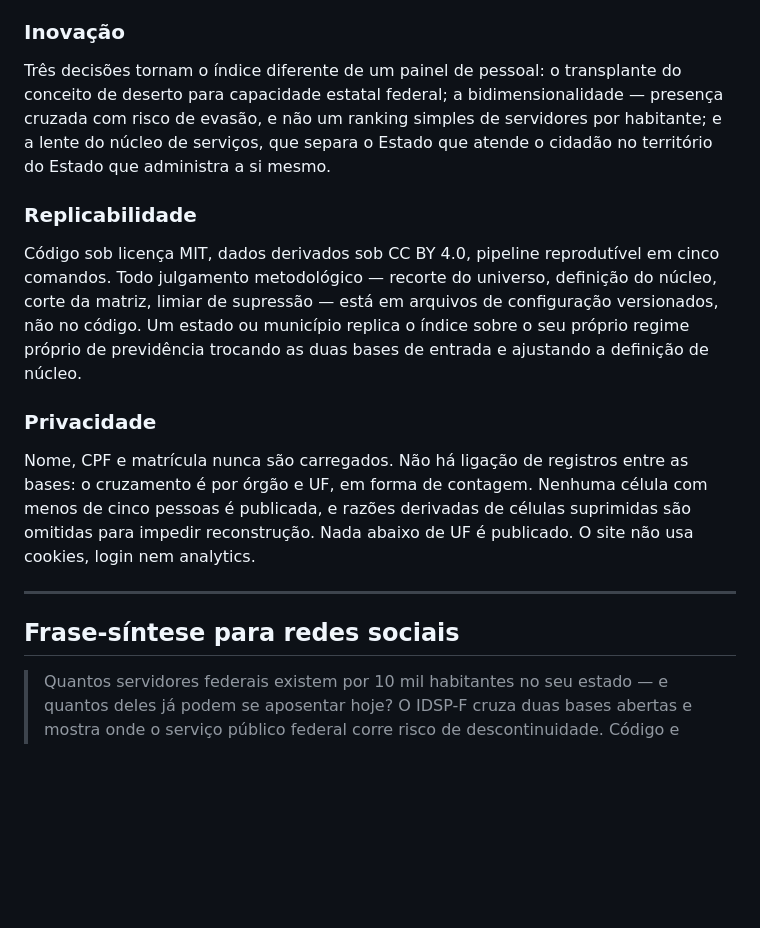
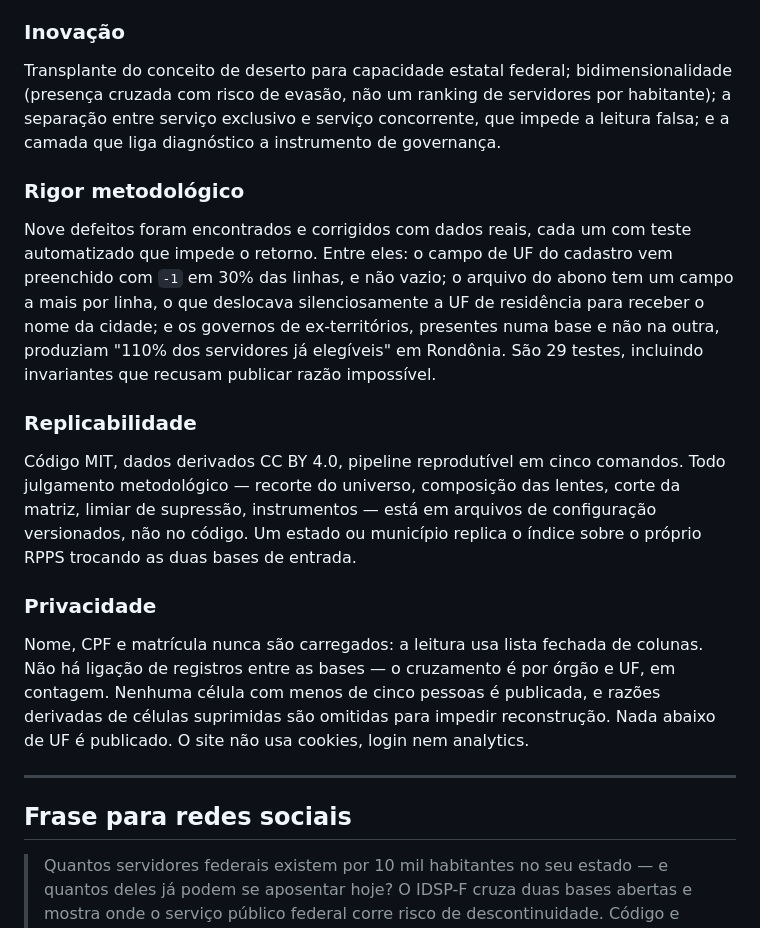
Before and after one commit to Carlafigueiredo10/idsp-f, a Markdown page: docs/textos-cadastro.md, the part around one of its changes. Drawn GitHub-style; blank space fills up the shorter version.

```diff
--- a/docs/textos-cadastro.md
+++ b/docs/textos-cadastro.md
@@ -106,30 +126,40 @@ e o hospital universitário do meu estado correm risco de ficar sem gente?
 
 ### Inovação
 
-Três decisões tornam o índice diferente de um painel de pessoal: o transplante do conceito
-de deserto para capacidade estatal federal; a bidimensionalidade — presença cruzada com
-risco de evasão, e não um ranking simples de servidores por habitante; e a lente do núcleo
-de serviços, que separa o Estado que atende o cidadão no território do Estado que
-administra a si mesmo.
+Transplante do conceito de deserto para capacidade estatal federal; bidimensionalidade
+(presença cruzada com risco de evasão, não um ranking de servidores por habitante); a
+separação entre serviço exclusivo e serviço concorrente, que impede a leitura falsa; e a
+camada que liga diagnóstico a instrumento de governança.
+
+### Rigor metodológico
+
+Nove defeitos foram encontrados e corrigidos com dados reais, cada um com teste automatizado
+que impede o retorno. Entre eles: o campo de UF do cadastro vem preenchido com `-1` em 30%
+das linhas, e não vazio; o arquivo do abono tem um campo a mais por linha, o que deslocava
+silenciosamente a UF de residência para receber o nome da cidade; e os governos de
+ex-territórios, presentes numa base e não na outra, produziam "110% dos servidores já
+elegíveis" em Rondônia. São 29 testes, incluindo invariantes que recusam publicar razão
+impossível.
 
 ### Replicabilidade
 
-Código sob licença MIT, dados derivados sob CC BY 4.0, pipeline reprodutível em cinco
-comandos. Todo julgamento metodológico — recorte do universo, definição do núcleo, corte da
-matriz, limiar de supressão — está em arquivos de configuração versionados, não no código.
-Um estado ou município replica o índice sobre o seu próprio regime próprio de previdência
-trocando as duas bases de entrada e ajustando a definição de núcleo.
+Código MIT, dados derivados CC BY 4.0, pipeline reprodutível em cinco comandos. Todo
+julgamento metodológico — recorte do universo, composição das lentes, corte da matriz,
+limiar de supressão, instrumentos — está em arquivos de configuração versionados, não no
+código. Um estado ou município replica o índice sobre o próprio RPPS trocando as duas bases
+de entrada.
 
 ### Privacidade
 
-Nome, CPF e matrícula nunca são carregados. Não há ligação de registros entre as bases: o
-cruzamento é por órgão e UF, em forma de contagem. Nenhuma célula com menos de cinco
-pessoas é publicada, e razões derivadas de células suprimidas são omitidas para impedir
-reconstrução. Nada abaixo de UF é publicado. O site não usa cookies, login nem analytics.
+Nome, CPF e matrícula nunca são carregados: a leitura usa lista fechada de colunas. Não há
+ligação de registros entre as bases — o cruzamento é por órgão e UF, em contagem. Nenhuma
+célula com menos de cinco pessoas é publicada, e razões derivadas de células suprimidas são
+omitidas para impedir reconstrução. Nada abaixo de UF é publicado. O site não usa cookies,
+login nem analytics.
 
 ---
 
-## Frase-síntese para redes sociais
+## Frase para redes sociais
 
 > Quantos servidores federais existem por 10 mil habitantes no seu estado — e quantos deles
 > já podem se aposentar hoje? O IDSP-F cruza duas bases abertas e mostra onde o serviço
```
Also changed, not shown: other parts of docs/textos-cadastro.md (+83 -63 lines).
